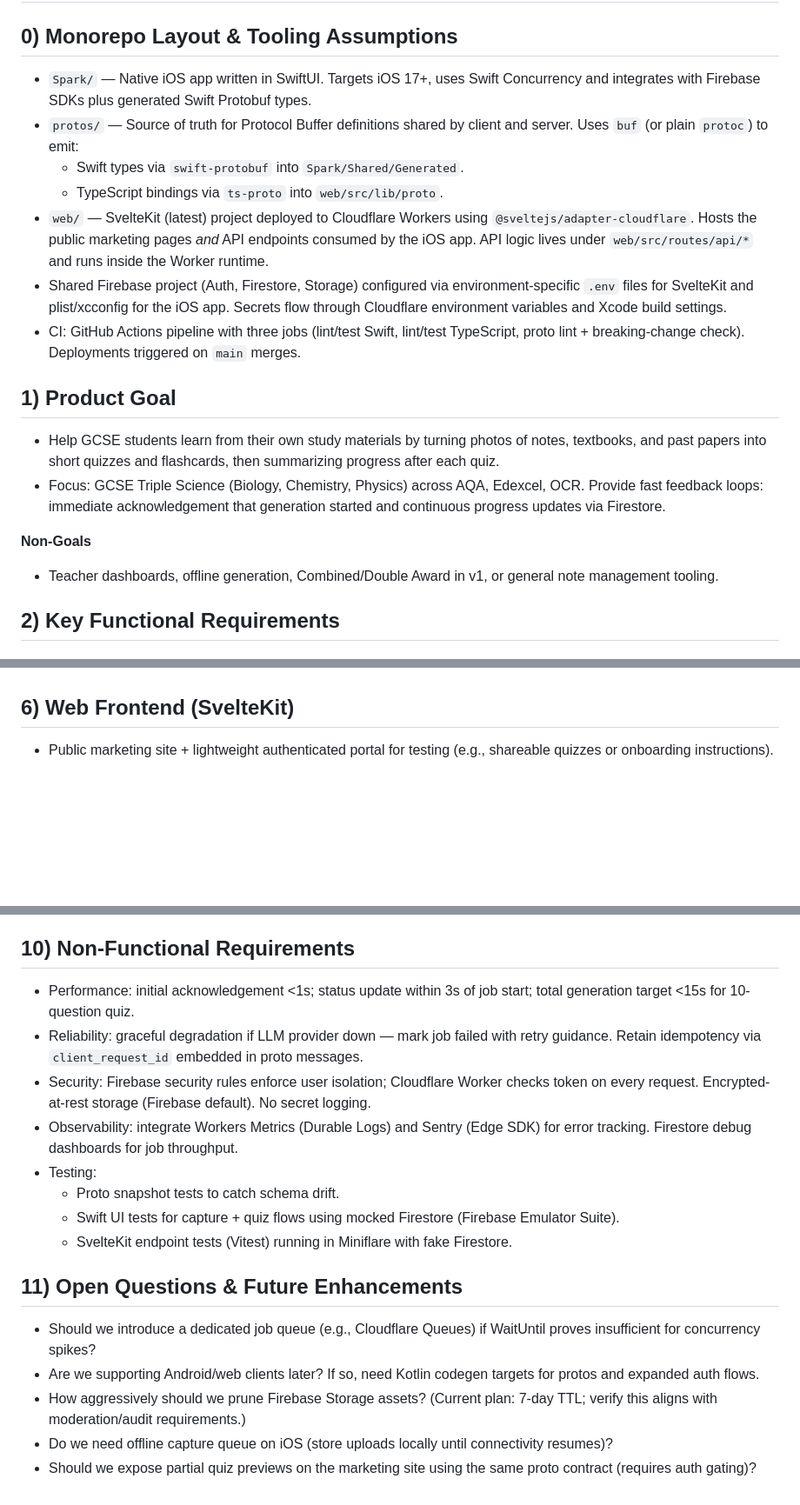
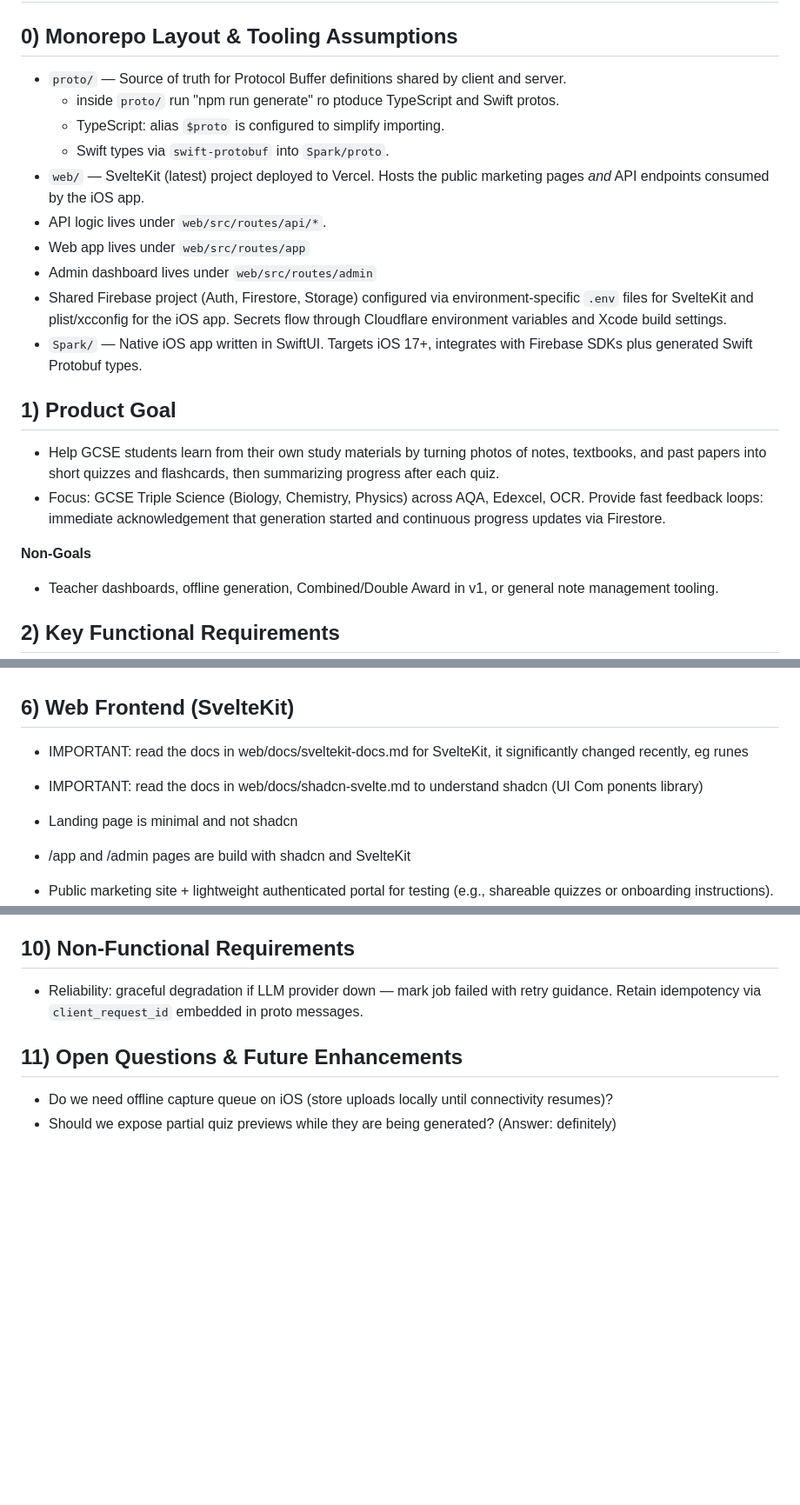
Before and after one commit to ljoukov/spark, a Markdown page: docs/SPEC.md, 3 parts joined by grey strips. Shown at 87% size. Rendered like a GitHub page; blank space fills up the shorter version.

Commit message:
spec update

```diff
--- a/docs/SPEC.md
+++ b/docs/SPEC.md
@@ -2,13 +2,16 @@
 
 ## 0) Monorepo Layout & Tooling Assumptions
 
-- `Spark/` — Native iOS app written in SwiftUI. Targets iOS 17+, uses Swift Concurrency and integrates with Firebase SDKs plus generated Swift Protobuf types.
-- `protos/` — Source of truth for Protocol Buffer definitions shared by client and server. Uses `buf` (or plain `protoc`) to emit:
-  - Swift types via `swift-protobuf` into `Spark/Shared/Generated`.
-  - TypeScript bindings via `ts-proto` into `web/src/lib/proto`.
-- `web/` — SvelteKit (latest) project deployed to Cloudflare Workers using `@sveltejs/adapter-cloudflare`. Hosts the public marketing pages *and* API endpoints consumed by the iOS app. API logic lives under `web/src/routes/api/*` and runs inside the Worker runtime.
+- `proto/` — Source of truth for Protocol Buffer definitions shared by client and server.
+  - inside `proto/` run "npm run generate" ro ptoduce TypeScript and Swift protos.
+  - TypeScript: alias `$proto` is configured to simplify importing.
+  - Swift types via `swift-protobuf` into `Spark/proto`.
+- `web/` — SvelteKit (latest) project deployed to Vercel. Hosts the public marketing pages _and_ API endpoints consumed by the iOS app.
+- API logic lives under `web/src/routes/api/*`.
+- Web app lives under `web/src/routes/app`
+- Admin dashboard lives under `web/src/routes/admin`
 - Shared Firebase project (Auth, Firestore, Storage) configured via environment-specific `.env` files for SvelteKit and plist/xcconfig for the iOS app. Secrets flow through Cloudflare environment variables and Xcode build settings.
-- CI: GitHub Actions pipeline with three jobs (lint/test Swift, lint/test TypeScript, proto lint + breaking-change check). Deployments triggered on `main` merges.
+- `Spark/` — Native iOS app written in SwiftUI. Targets iOS 17+, integrates with Firebase SDKs plus generated Swift Protobuf types.
 
 ## 1) Product Goal
 
@@ -16,6 +19,7 @@
 - Focus: GCSE Triple Science (Biology, Chemistry, Physics) across AQA, Edexcel, OCR. Provide fast feedback loops: immediate acknowledgement that generation started and continuous progress updates via Firestore.
 
 **Non-Goals**
+
 - Teacher dashboards, offline generation, Combined/Double Award in v1, or general note management tooling.
 
 ## 2) Key Functional Requirements
@@ -91,6 +105,11 @@
 
 ## 6) Web Frontend (SvelteKit)
 
+- IMPORTANT: read the docs in web/docs/sveltekit-docs.md for SvelteKit, it significantly changed recently, eg runes
+- IMPORTANT: read the docs in web/docs/shadcn-svelte.md to understand shadcn (UI Com ponents library)
+
+- Landing page is minimal and not shadcn
+- /app and /admin pages are build with shadcn and SvelteKit
 - Public marketing site + lightweight authenticated portal for testing (e.g., shareable quizzes or onboarding instructions).
 - Shared design system built with TailwindCSS (compiled for Worker) or UnoCSS.
 - Edge-friendly server load functions fetch Firestore user metadata for portal pages.
@@ -130,19 +149,9 @@
 
 ## 10) Non-Functional Requirements
 
-- Performance: initial acknowledgement <1s; status update within 3s of job start; total generation target <15s for 10-question quiz.
 - Reliability: graceful degradation if LLM provider down — mark job failed with retry guidance. Retain idempotency via `client_request_id` embedded in proto messages.
-- Security: Firebase security rules enforce user isolation; Cloudflare Worker checks token on every request. Encrypted-at-rest storage (Firebase default). No secret logging.
-- Observability: integrate Workers Metrics (Durable Logs) and Sentry (Edge SDK) for error tracking. Firestore debug dashboards for job throughput.
-- Testing:
-  - Proto snapshot tests to catch schema drift.
-  - Swift UI tests for capture + quiz flows using mocked Firestore (Firebase Emulator Suite).
-  - SvelteKit endpoint tests (Vitest) running in Miniflare with fake Firestore.
 
 ## 11) Open Questions & Future Enhancements
 
-- Should we introduce a dedicated job queue (e.g., Cloudflare Queues) if WaitUntil proves insufficient for concurrency spikes?
-- Are we supporting Android/web clients later? If so, need Kotlin codegen targets for protos and expanded auth flows.
-- How aggressively should we prune Firebase Storage assets? (Current plan: 7-day TTL; verify this aligns with moderation/audit requirements.)
 - Do we need offline capture queue on iOS (store uploads locally until connectivity resumes)?
-- Should we expose partial quiz previews on the marketing site using the same proto contract (requires auth gating)?
+- Should we expose partial quiz previews while they are being generated? (Answer: definitely)
```
Also changed, not shown: other parts of docs/SPEC.md (+14 -4 lines).
